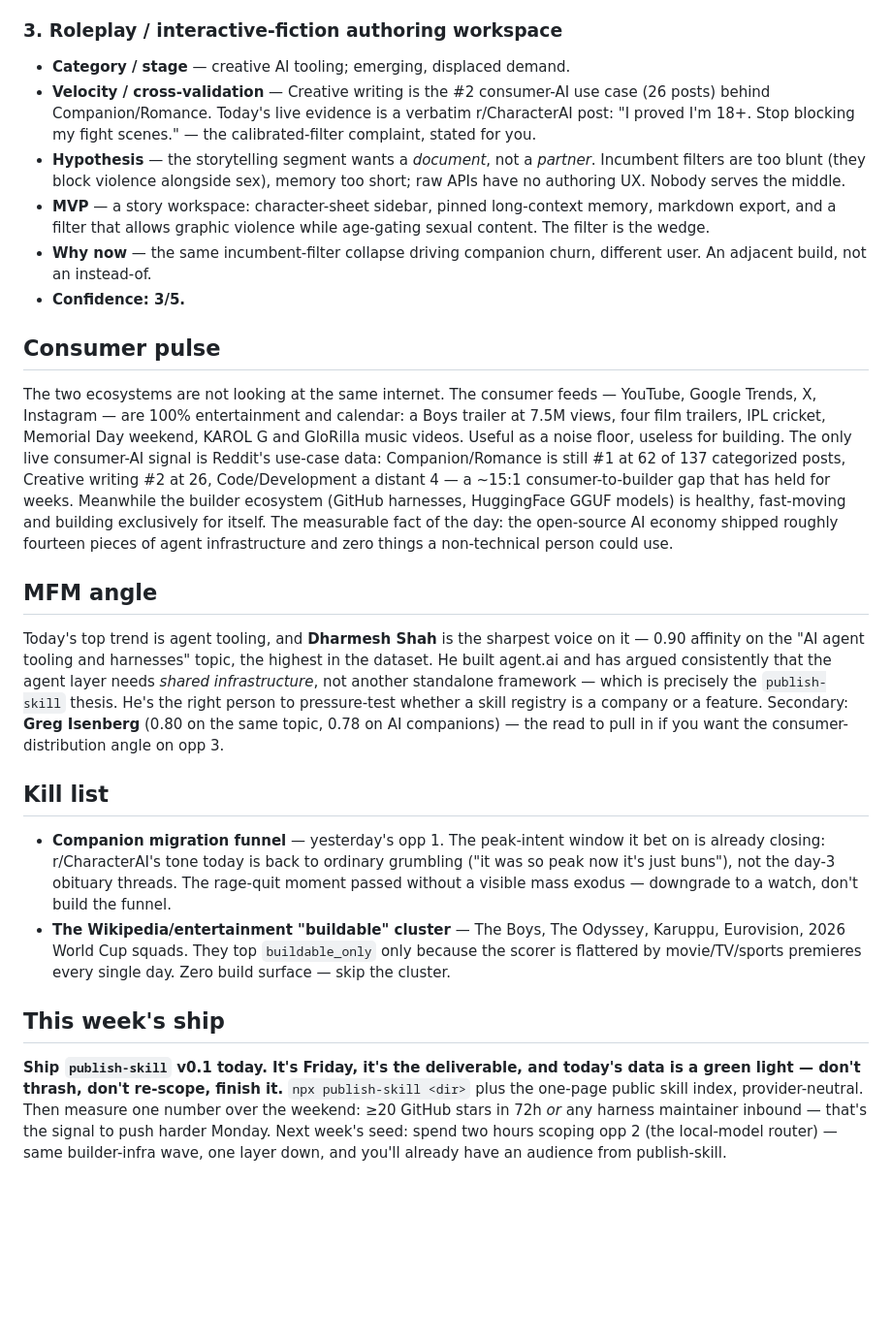
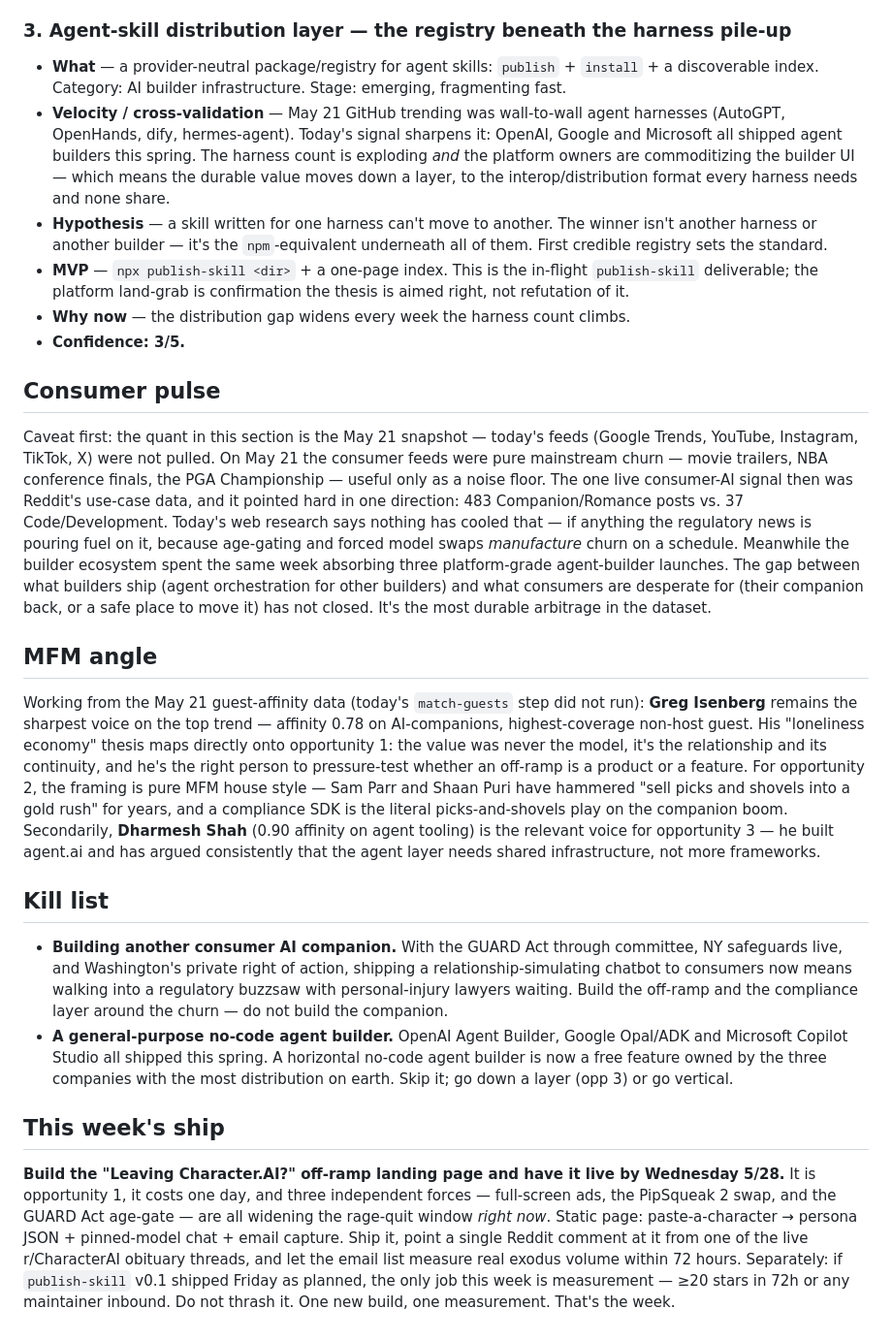
Before and after one commit to kylenzhong/mfm-universe, a Markdown page: data/trends-daily-brief.md, the part around one of its changes. Shown at 97% size. Rendered like a GitHub page; blank space fills up the shorter version.

Commit message:
daily: 2026-05-23 MFM TRENDS refresh

```diff
--- a/data/trends-daily-brief.md
+++ b/data/trends-daily-brief.md
@@ -27,26 +31,27 @@
 - **Confidence: 3/5.**
 
-### 3. Roleplay / interactive-fiction authoring workspace
-- **Category / stage** — creative AI tooling; emerging, displaced demand.
-- **Velocity / cross-validation** — Creative writing is the #2 consumer-AI use case (26 posts) behind Companion/Romance. Today's live evidence is a verbatim r/CharacterAI post: "I proved I'm 18+. Stop blocking my fight scenes." — the calibrated-filter complaint, stated for you.
-- **Hypothesis** — the storytelling segment wants a *document*, not a *partner*. Incumbent filters are too blunt (they block violence alongside sex), memory too short; raw APIs have no authoring UX. Nobody serves the middle.
-- **MVP** — a story workspace: character-sheet sidebar, pinned long-context memory, markdown export, and a filter that allows graphic violence while age-gating sexual content. The filter is the wedge.
-- **Why now** — the same incumbent-filter collapse driving companion churn, different user. An adjacent build, not an instead-of.
+### 3. Agent-skill distribution layer — the registry beneath the harness pile-up
+
+- **What** — a provider-neutral package/registry for agent skills: `publish` + `install` + a discoverable index. Category: AI builder infrastructure. Stage: emerging, fragmenting fast.
+- **Velocity / cross-validation** — May 21 GitHub trending was wall-to-wall agent harnesses (AutoGPT, OpenHands, dify, hermes-agent). Today's signal sharpens it: OpenAI, Google and Microsoft all shipped agent builders this spring. The harness count is exploding *and* the platform owners are commoditizing the builder UI — which means the durable value moves down a layer, to the interop/distribution format every harness needs and none share.
+- **Hypothesis** — a skill written for one harness can't move to another. The winner isn't another harness or another builder — it's the `npm`-equivalent underneath all of them. First credible registry sets the standard.
+- **MVP** — `npx publish-skill <dir>` + a one-page index. This is the in-flight `publish-skill` deliverable; the platform land-grab is confirmation the thesis is aimed right, not refutation of it.
+- **Why now** — the distribution gap widens every week the harness count climbs.
 - **Confidence: 3/5.**
 
 ## Consumer pulse
 
-The two ecosystems are not looking at the same internet. The consumer feeds — YouTube, Google Trends, X, Instagram — are 100% entertainment and calendar: a Boys trailer at 7.5M views, four film trailers, IPL cricket, Memorial Day weekend, KAROL G and GloRilla music videos. Useful as a noise floor, useless for building. The only live consumer-AI signal is Reddit's use-case data: Companion/Romance is still #1 at 62 of 137 categorized posts, Creative writing #2 at 26, Code/Development a distant 4 — a ~15:1 consumer-to-builder gap that has held for weeks. Meanwhile the builder ecosystem (GitHub harnesses, HuggingFace GGUF models) is healthy, fast-moving and building exclusively for itself. The measurable fact of the day: the open-source AI economy shipped roughly fourteen pieces of agent infrastructure and zero things a non-technical person could use.
+Caveat first: the quant in this section is the May 21 snapshot — today's feeds (Google Trends, YouTube, Instagram, TikTok, X) were not pulled. On May 21 the consumer feeds were pure mainstream churn — movie trailers, NBA conference finals, the PGA Championship — useful only as a noise floor. The one live consumer-AI signal then was Reddit's use-case data, and it pointed hard in one direction: 483 Companion/Romance posts vs. 37 Code/Development. Today's web research says nothing has cooled that — if anything the regulatory news is pouring fuel on it, because age-gating and forced model swaps *manufacture* churn on a schedule. Meanwhile the builder ecosystem spent the same week absorbing three platform-grade agent-builder launches. The gap between what builders ship (agent orchestration for other builders) and what consumers are desperate for (their companion back, or a safe place to move it) has not closed. It's the most durable arbitrage in the dataset.
 
 ## MFM angle
 
-Today's top trend is agent tooling, and **Dharmesh Shah** is the sharpest voice on it — 0.90 affinity on the "AI agent tooling and harnesses" topic, the highest in the dataset. He built agent.ai and has argued consistently that the agent layer needs *shared infrastructure*, not another standalone framework — which is precisely the `publish-skill` thesis. He's the right person to pressure-test whether a skill registry is a company or a feature. Secondary: **Greg Isenberg** (0.80 on the same topic, 0.78 on AI companions) — the read to pull in if you want the consumer-distribution angle on opp 3.
+Working from the May 21 guest-affinity data (today's `match-guests` step did not run): **Greg Isenberg** remains the sharpest voice on the top trend — affinity 0.78 on AI-companions, highest-coverage non-host guest. His "loneliness economy" thesis maps directly onto opportunity 1: the value was never the model, it's the relationship and its continuity, and he's the right person to pressure-test whether an off-ramp is a product or a feature. For opportunity 2, the framing is pure MFM house style — Sam Parr and Shaan Puri have hammered "sell picks and shovels into a gold rush" for years, and a compliance SDK is the literal picks-and-shovels play on the companion boom. Secondarily, **Dharmesh Shah** (0.90 affinity on agent tooling) is the relevant voice for opportunity 3 — he built agent.ai and has argued consistently that the agent layer needs shared infrastructure, not more frameworks.
 
 ## Kill list
 
-- **Companion migration funnel** — yesterday's opp 1. The peak-intent window it bet on is already closing: r/CharacterAI's tone today is back to ordinary grumbling ("it was so peak now it's just buns"), not the day-3 obituary threads. The rage-quit moment passed without a visible mass exodus — downgrade to a watch, don't build the funnel.
-- **The Wikipedia/entertainment "buildable" cluster** — The Boys, The Odyssey, Karuppu, Eurovision, 2026 World Cup squads. They top `buildable_only` only because the scorer is flattered by movie/TV/sports premieres every single day. Zero build surface — skip the cluster.
+- **Building another consumer AI companion.** With the GUARD Act through committee, NY safeguards live, and Washington's private right of action, shipping a relationship-simulating chatbot to consumers now means walking into a regulatory buzzsaw with personal-injury lawyers waiting. Build the off-ramp and the compliance layer around the churn — do not build the companion.
+- **A general-purpose no-code agent builder.** OpenAI Agent Builder, Google Opal/ADK and Microsoft Copilot Studio all shipped this spring. A horizontal no-code agent builder is now a free feature owned by the three companies with the most distribution on earth. Skip it; go down a layer (opp 3) or go vertical.
 
 ## This week's ship
 
-**Ship `publish-skill` v0.1 today. It's Friday, it's the deliverable, and today's data is a green light — don't thrash, don't re-scope, finish it.** `npx publish-skill <dir>` plus the one-page public skill index, provider-neutral. Then measure one number over the weekend: ≥20 GitHub stars in 72h *or* any harness maintainer inbound — that's the signal to push harder Monday. Next week's seed: spend two hours scoping opp 2 (the local-model router) — same builder-infra wave, one layer down, and you'll already have an audience from publish-skill.
+**Build the "Leaving Character.AI?" off-ramp landing page and have it live by Wednesday 5/28.** It is opportunity 1, it costs one day, and three independent forces — full-screen ads, the PipSqueak 2 swap, and the GUARD Act age-gate — are all widening the rage-quit window *right now*. Static page: paste-a-character → persona JSON + pinned-model chat + email capture. Ship it, point a single Reddit comment at it from one of the live r/CharacterAI obituary threads, and let the email list measure real exodus volume within 72 hours. Separately: if `publish-skill` v0.1 shipped Friday as planned, the only job this week is measurement — ≥20 stars in 72h or any maintainer inbound. Do not thrash it. One new build, one measurement. That's the week.
```
Also changed, not shown: other parts of data/trends-daily-brief.md (+21 -17 lines).
